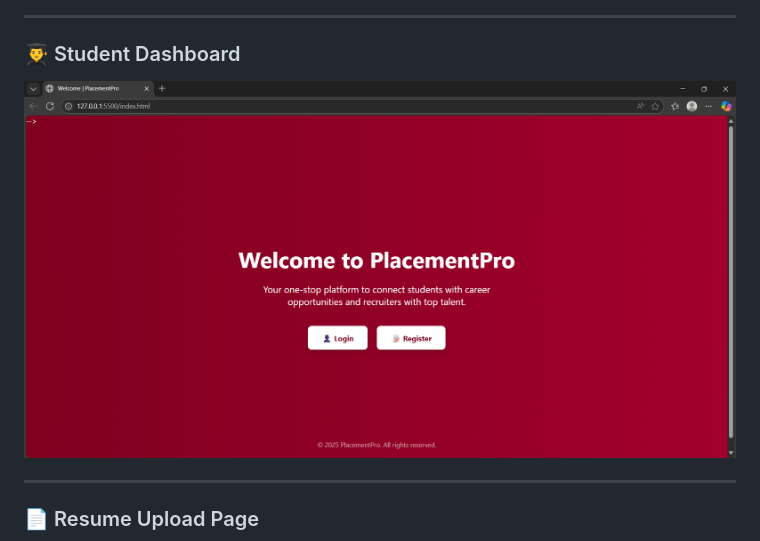
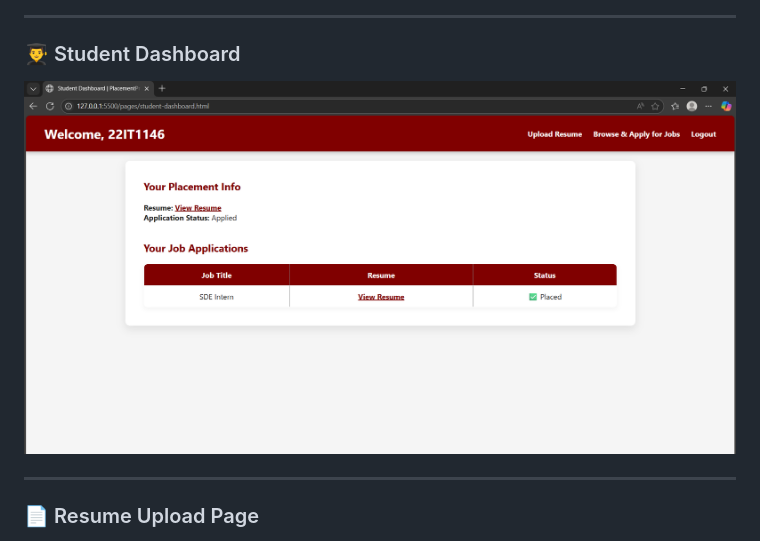
Before and after one commit to shwe-19/PlacementPro, a Markdown page: README.md, the part around the change. Drawn GitHub-style.

```diff
--- a/README.md
+++ b/README.md
@@ -39,7 +39,8 @@ Every student deserves a fair chance at getting placed. But managing resumes, jo
 ---
 
 ### 👨‍🎓 Student Dashboard
-![Student Dashboard](assets/Screenshot%202025-07-20%20113640.png)
+![Job Listings](assets/Screenshot%202025-07-20%20113726.png)
+
 
 ---
 
```
